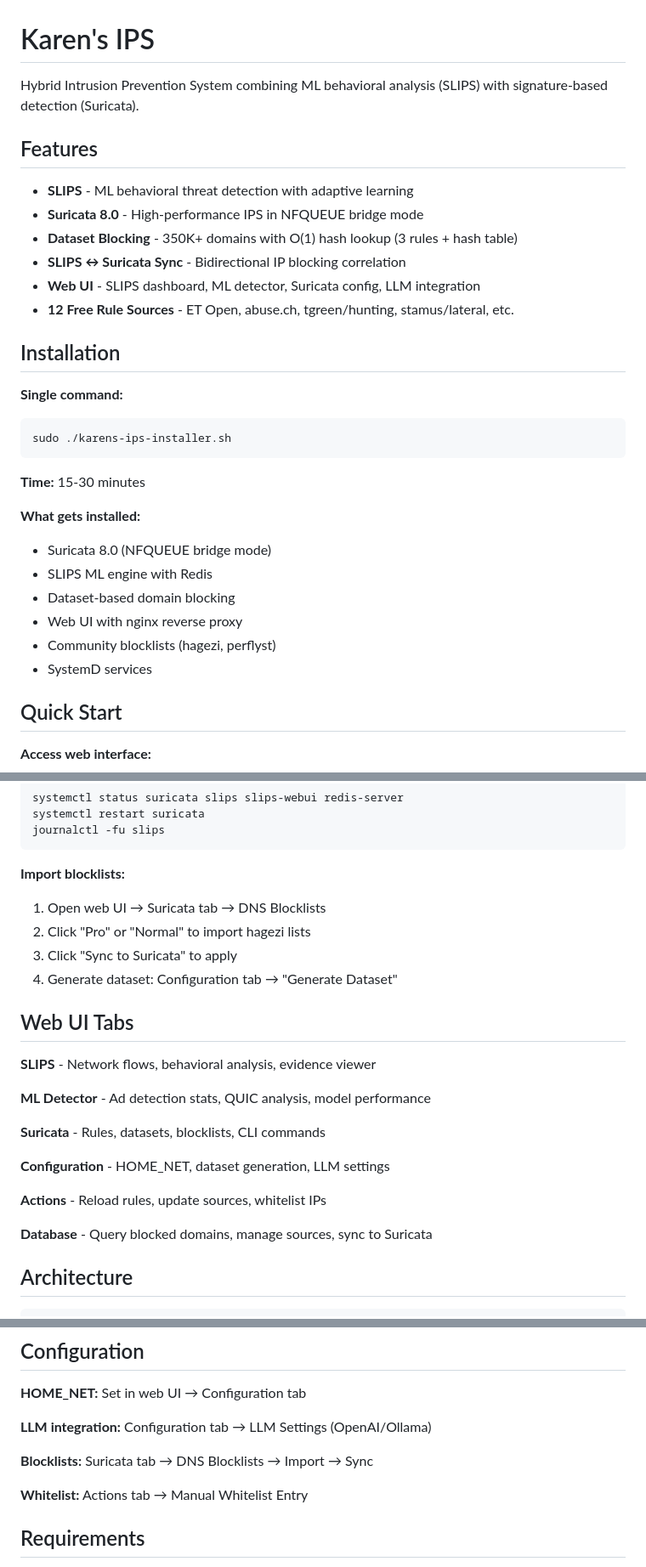
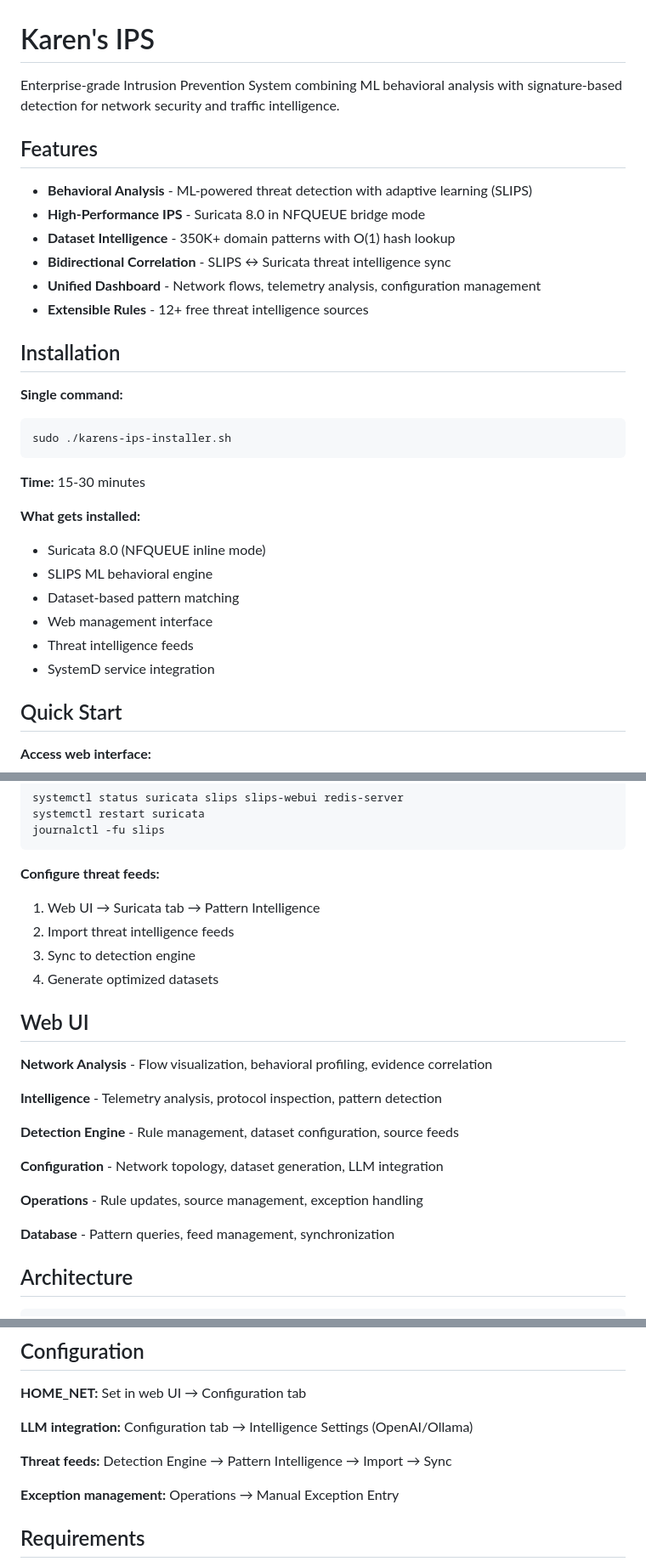
Before and after one commit to unsupervised-adult/karens-ips, a Markdown page: README.md, 3 parts joined by grey strips. Shown: that part at 85% size. Rendered like a GitHub page.

````diff
--- a/README.md
+++ b/README.md
@@ -1,15 +1,15 @@
 # Karen's IPS
 
-Hybrid Intrusion Prevention System combining ML behavioral analysis (SLIPS) with signature-based detection (Suricata).
+Enterprise-grade Intrusion Prevention System combining ML behavioral analysis with signature-based detection for network security and traffic intelligence.
 
 ## Features
 
-- **SLIPS** - ML behavioral threat detection with adaptive learning
-- **Suricata 8.0** - High-performance IPS in NFQUEUE bridge mode
-- **Dataset Blocking** - 350K+ domains with O(1) hash lookup (3 rules + hash table)
-- **SLIPS ↔ Suricata Sync** - Bidirectional IP blocking correlation
-- **Web UI** - SLIPS dashboard, ML detector, Suricata config, LLM integration
-- **12 Free Rule Sources** - ET Open, abuse.ch, tgreen/hunting, stamus/lateral, etc.
+- **Behavioral Analysis** - ML-powered threat detection with adaptive learning (SLIPS)
+- **High-Performance IPS** - Suricata 8.0 in NFQUEUE bridge mode
+- **Dataset Intelligence** - 350K+ domain patterns with O(1) hash lookup
+- **Bidirectional Correlation** - SLIPS ↔ Suricata threat intelligence sync
+- **Unified Dashboard** - Network flows, telemetry analysis, configuration management
+- **Extensible Rules** - 12+ free threat intelligence sources
 
 ## Installation
 
@@ -22,12 +22,12 @@ sudo ./karens-ips-installer.sh
 **Time:** 15-30 minutes
 
 **What gets installed:**
-- Suricata 8.0 (NFQUEUE bridge mode)
-- SLIPS ML engine with Redis
-- Dataset-based domain blocking
-- Web UI with nginx reverse proxy
-- Community blocklists (hagezi, perflyst)
-- SystemD services
+- Suricata 8.0 (NFQUEUE inline mode)
+- SLIPS ML behavioral engine
+- Dataset-based pattern matching
+- Web management interface
+- Threat intelligence feeds
+- SystemD service integration
 
 ## Quick Start
 
@@ -47,26 +47,26 @@ systemctl restart suricata
 journalctl -fu slips
 ```
 
-**Import blocklists:**
+**Configure threat feeds:**
 
-1. Open web UI → Suricata tab → DNS Blocklists
-2. Click "Pro" or "Normal" to import hagezi lists
-3. Click "Sync to Suricata" to apply
-4. Generate dataset: Configuration tab → "Generate Dataset"
+1. Web UI → Suricata tab → Pattern Intelligence
+2. Import threat intelligence feeds
+3. Sync to detection engine
+4. Generate optimized datasets
 
-## Web UI Tabs
+## Web UI
 
-**SLIPS** - Network flows, behavioral analysis, evidence viewer
+**Network Analysis** - Flow visualization, behavioral profiling, evidence correlation
 
-**ML Detector** - Ad detection stats, QUIC analysis, model performance
+**Intelligence** - Telemetry analysis, protocol inspection, pattern detection
 
-**Suricata** - Rules, datasets, blocklists, CLI commands
+**Detection Engine** - Rule management, dataset configuration, source feeds
 
-**Configuration** - HOME_NET, dataset generation, LLM settings
+**Configuration** - Network topology, dataset generation, LLM integration
 
-**Actions** - Reload rules, update sources, whitelist IPs
+**Operations** - Rule updates, source management, exception handling
 
-**Database** - Query blocked domains, manage sources, sync to Suricata
+**Database** - Pattern queries, feed management, synchronization
 
 ## Architecture
 
@@ -128,11 +128,11 @@ suricatasc -c "dataset-list"
 
 **HOME_NET:** Set in web UI → Configuration tab
 
-**LLM integration:** Configuration tab → LLM Settings (OpenAI/Ollama)
+**LLM integration:** Configuration tab → Intelligence Settings (OpenAI/Ollama)
 
-**Blocklists:** Suricata tab → DNS Blocklists → Import → Sync
+**Threat feeds:** Detection Engine → Pattern Intelligence → Import → Sync
 
-**Whitelist:** Actions tab → Manual Whitelist Entry
+**Exception management:** Operations → Manual Exception Entry
 
 ## Requirements
 
````
Also changed, not shown: other parts of README.md (+1 -58 lines).
